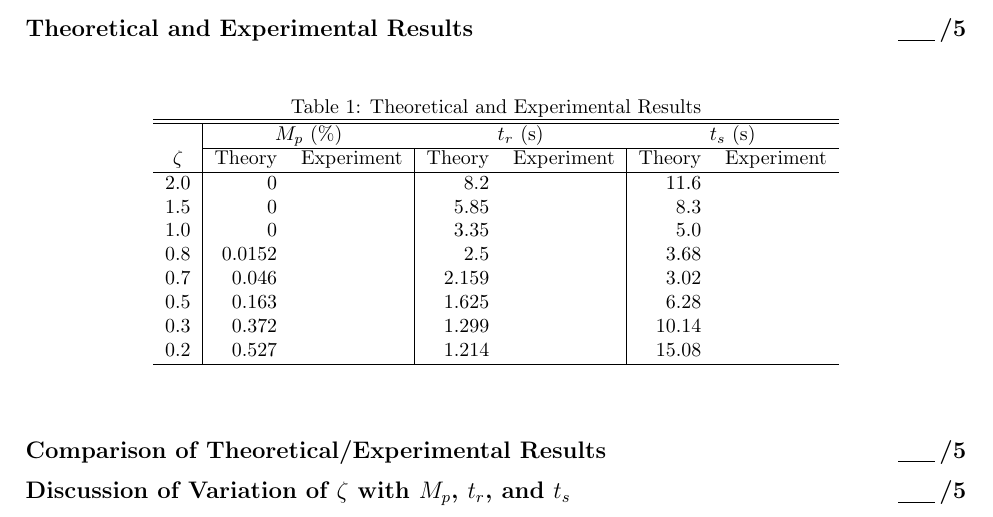
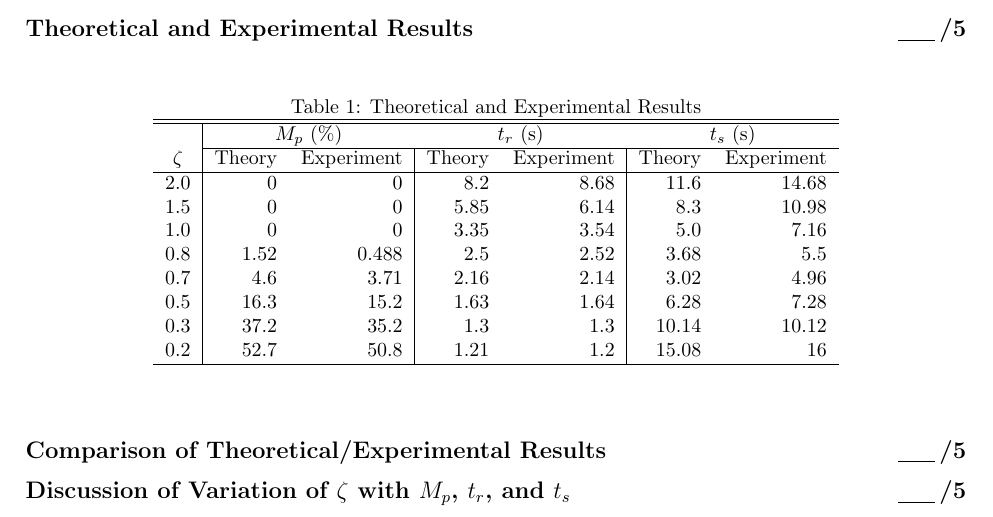
Before and after one commit to Js88XDYx/ece486-sp26, a LaTeX document (lab1/lab1-486.tex): part of page 1 of 3, cut so that both start at the same text. Compiled offline with pdfLaTeX.

Commit message:
values found; approximation plots still not working

```diff
--- a/lab1/lab1-486.tex
+++ b/lab1/lab1-486.tex
@@ -44,14 +44,14 @@
       & \multicolumn{2}{c}{$M_p$ (\%)} & \multicolumn{2}{c}{$t_r$ (s)} & \multicolumn{2}{c}{$t_s$ (s)} \\ \cline{2-7} % horizontal line spanning across specified columns
       $\zeta$ & Theory & Experiment & Theory & Experiment & Theory & Experiment \\
       \hline
-      2.0 & 0 & & 8.2 & & 11.6 &\\
-      1.5 & 0 && 5.85 && 8.3 &\\
-      1.0 & 0 && 3.35 && 5.0 &\\
-      0.8 & 0.0152 && 2.5 && 3.68 &\\
-      0.7 & 0.046 && 2.159 && 3.02 &\\
-      0.5 & 0.163 && 1.625 && 6.28 &\\
-      0.3 & 0.372 && 1.299 && 10.14 &\\
-      0.2 & 0.527 && 1.214 && 15.08 & \\ \hline
+      2.0 & 0 & 0 & 8.2 & 8.68 & 11.6 & 14.68 \\
+      1.5 & 0 & 0 & 5.85 & 6.14 & 8.3 & 10.98 \\
+      1.0 & 0 & 0 & 3.35 & 3.54 & 5.0 & 7.16 \\
+      0.8 & 1.52 & 0.488 & 2.5 & 2.52 & 3.68 & 5.5 \\
+      0.7 & 4.6 & 3.71 & 2.16 & 2.14 & 3.02 & 4.96 \\
+      0.5 & 16.3 & 15.2 & 1.63 & 1.64  & 6.28 & 7.28 \\
+      0.3 & 37.2 & 35.2 & 1.3 & 1.3 & 10.14 & 10.12 \\
+      0.2 & 52.7 & 50.8 & 1.21 & 1.2 & 15.08 & 16 \\ \hline
     \end{tabular}
     \end{center}
 \end{table}
```
Also changed, not shown: lab1/lab1-486.pdf, 7 other files.
